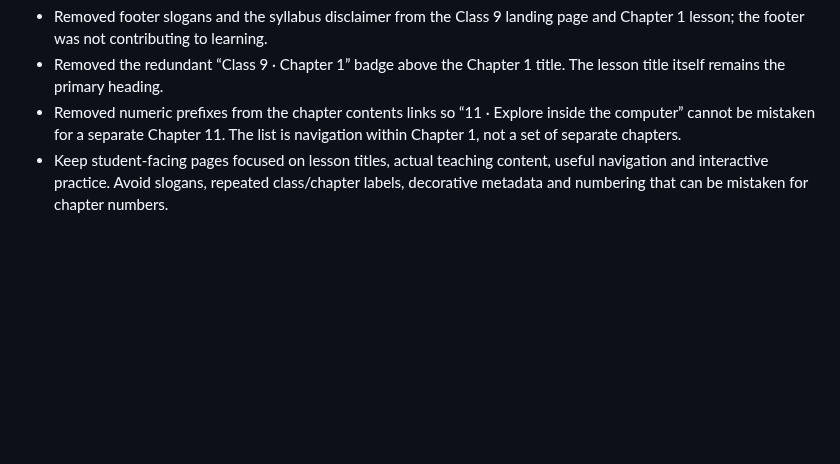
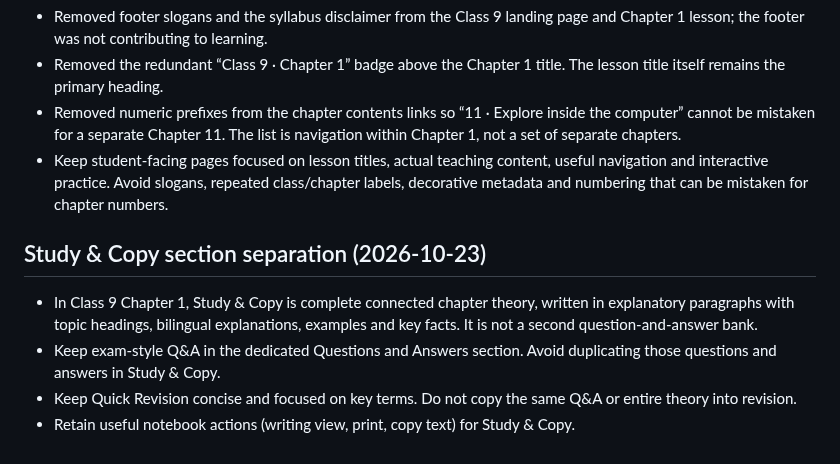
Before and after one commit to zzpsah/CS_Interactive_Hub, a Markdown page: AI-HANDOFF.md, the part around the change. Drawn GitHub-style; blank space fills up the shorter version.

Commit message:
Document theory-only Study & Copy structure

```diff
--- a/AI-HANDOFF.md
+++ b/AI-HANDOFF.md
@@ -284,3 +284,10 @@ Validation status:
 - Removed the redundant “Class 9 · Chapter 1” badge above the Chapter 1 title. The lesson title itself remains the primary heading.
 - Removed numeric prefixes from the chapter contents links so “11 · Explore inside the computer” cannot be mistaken for a separate Chapter 11. The list is navigation within Chapter 1, not a set of separate chapters.
 - Keep student-facing pages focused on lesson titles, actual teaching content, useful navigation and interactive practice. Avoid slogans, repeated class/chapter labels, decorative metadata and numbering that can be mistaken for chapter numbers.
+
+## Study & Copy section separation (2026-10-23)
+
+- In Class 9 Chapter 1, Study & Copy is complete connected chapter theory, written in explanatory paragraphs with topic headings, bilingual explanations, examples and key facts. It is not a second question-and-answer bank.
+- Keep exam-style Q&A in the dedicated Questions and Answers section. Avoid duplicating those questions and answers in Study & Copy.
+- Keep Quick Revision concise and focused on key terms. Do not copy the same Q&A or entire theory into revision.
+- Retain useful notebook actions (writing view, print, copy text) for Study & Copy.
```
